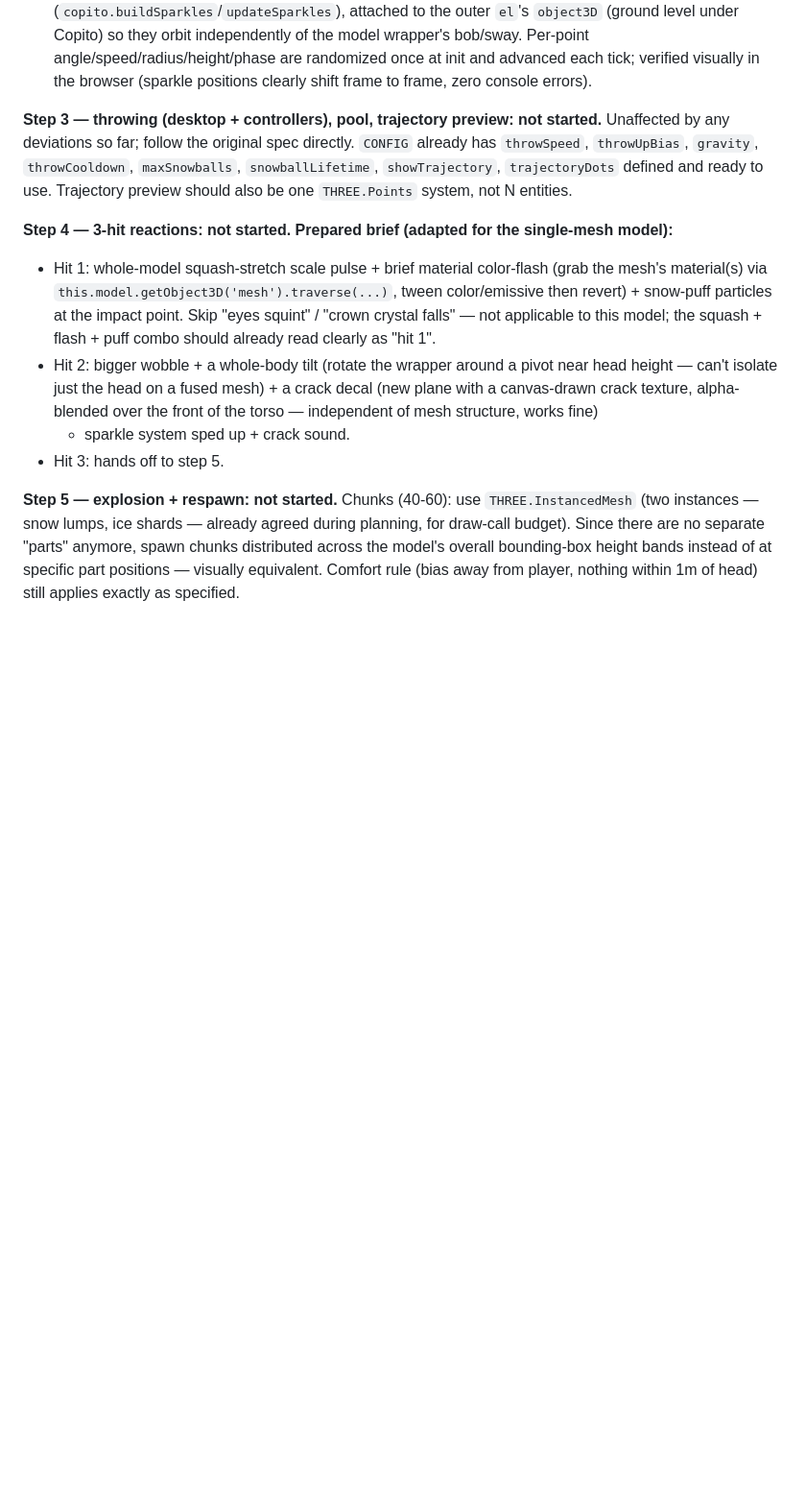
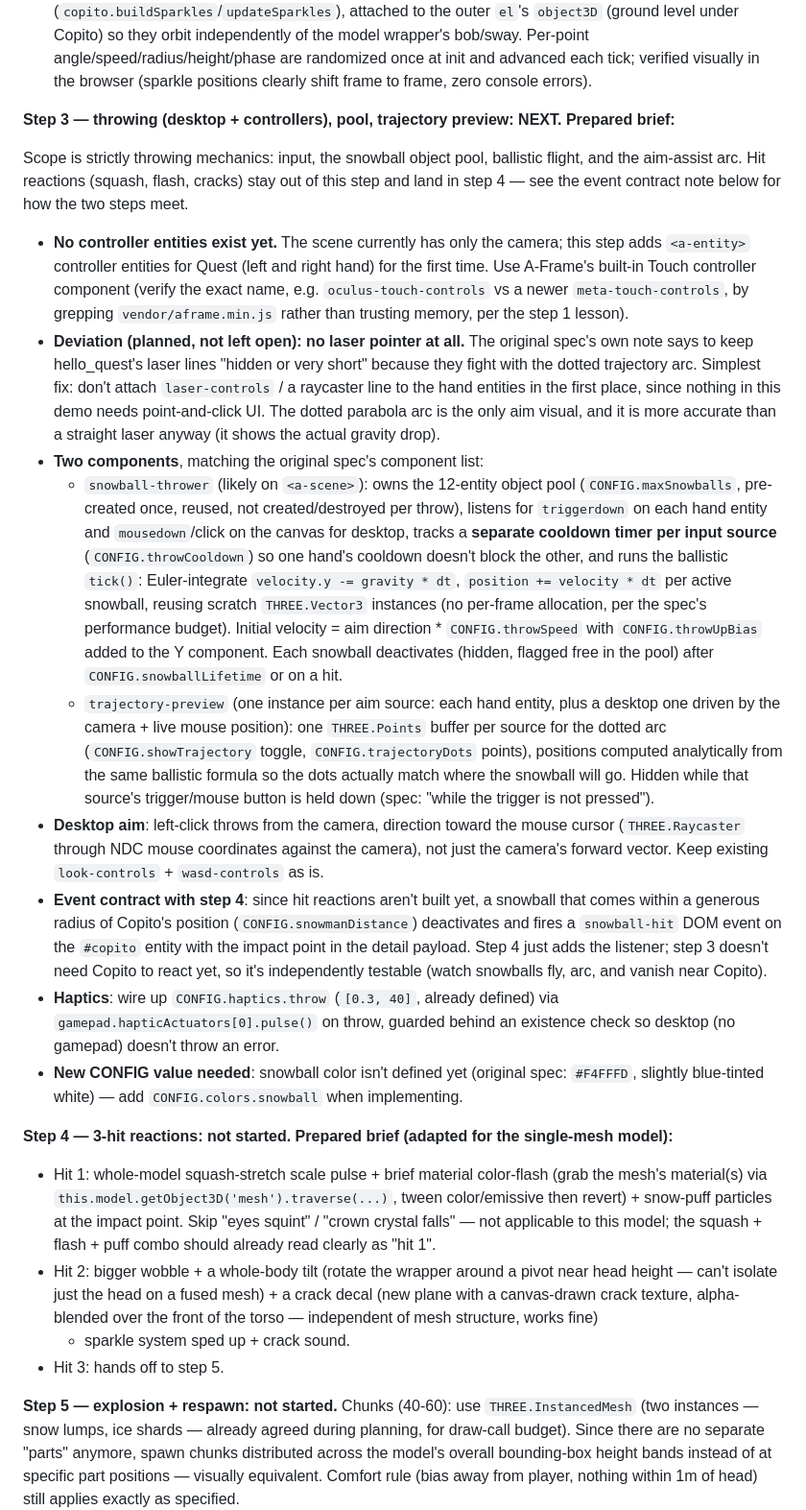
Before and after one commit to vincentlc/hello-quest-dev, a Markdown page: PROGRESS.md, the part around the change. Shown at 96% size. GitHub-like rendering; blank space fills up the shorter version.

Commit message:
Prepare Step 3 brief (throwing, pool, trajectory preview)
Plan for the next step: controller entities (none exist yet), the
no-laser-pointer deviation and why, the snowball-thrower/trajectory-preview
component split, desktop mouse-aim, and the snowball-hit event contract
step 4 will consume for hit reactions.

Co-Authored-By: Claude Sonnet 5 <noreply@anthropic.com>

```diff
--- a/PROGRESS.md
+++ b/PROGRESS.md
@@ -248,12 +248,65 @@ console errors as of this writing).
   browser (sparkle positions clearly shift frame to frame, zero console
   errors).
 
-**Step 3 — throwing (desktop + controllers), pool, trajectory preview: not
-started.** Unaffected by any deviations so far; follow the original spec
-directly. `CONFIG` already has `throwSpeed`, `throwUpBias`, `gravity`,
-`throwCooldown`, `maxSnowballs`, `snowballLifetime`, `showTrajectory`,
-`trajectoryDots` defined and ready to use. Trajectory preview should also be
-one `THREE.Points` system, not N entities.
+**Step 3 — throwing (desktop + controllers), pool, trajectory preview:
+NEXT. Prepared brief:**
+
+Scope is strictly throwing mechanics: input, the snowball object pool,
+ballistic flight, and the aim-assist arc. Hit reactions (squash, flash,
+cracks) stay out of this step and land in step 4 — see the event contract
+note below for how the two steps meet.
+
+- **No controller entities exist yet.** The scene currently has only the
+  camera; this step adds `<a-entity>` controller entities for Quest (left
+  and right hand) for the first time. Use A-Frame's built-in Touch
+  controller component (verify the exact name, e.g. `oculus-touch-controls`
+  vs a newer `meta-touch-controls`, by grepping `vendor/aframe.min.js`
+  rather than trusting memory, per the step 1 lesson).
+- **Deviation (planned, not left open): no laser pointer at all.** The
+  original spec's own note says to keep hello_quest's laser lines "hidden or
+  very short" because they fight with the dotted trajectory arc. Simplest
+  fix: don't attach `laser-controls` / a raycaster line to the hand entities
+  in the first place, since nothing in this demo needs point-and-click UI.
+  The dotted parabola arc is the only aim visual, and it is more accurate
+  than a straight laser anyway (it shows the actual gravity drop).
+- **Two components**, matching the original spec's component list:
+  - `snowball-thrower` (likely on `<a-scene>`): owns the 12-entity object
+    pool (`CONFIG.maxSnowballs`, pre-created once, reused, not
+    created/destroyed per throw), listens for `triggerdown` on each hand
+    entity and `mousedown`/click on the canvas for desktop, tracks a
+    **separate cooldown timer per input source** (`CONFIG.throwCooldown`)
+    so one hand's cooldown doesn't block the other, and runs the ballistic
+    `tick()`: Euler-integrate `velocity.y -= gravity * dt`,
+    `position += velocity * dt` per active snowball, reusing scratch
+    `THREE.Vector3` instances (no per-frame allocation, per the spec's
+    performance budget). Initial velocity = aim direction *
+    `CONFIG.throwSpeed` with `CONFIG.throwUpBias` added to the Y component.
+    Each snowball deactivates (hidden, flagged free in the pool) after
+    `CONFIG.snowballLifetime` or on a hit.
+  - `trajectory-preview` (one instance per aim source: each hand entity,
+    plus a desktop one driven by the camera + live mouse position): one
+    `THREE.Points` buffer per source for the dotted arc (`CONFIG.showTrajectory`
+    toggle, `CONFIG.trajectoryDots` points), positions computed analytically
+    from the same ballistic formula so the dots actually match where the
+    snowball will go. Hidden while that source's trigger/mouse button is
+    held down (spec: "while the trigger is not pressed").
+- **Desktop aim**: left-click throws from the camera, direction toward the
+  mouse cursor (`THREE.Raycaster` through NDC mouse coordinates against the
+  camera), not just the camera's forward vector. Keep existing
+  `look-controls` + `wasd-controls` as is.
+- **Event contract with step 4**: since hit reactions aren't built yet, a
+  snowball that comes within a generous radius of Copito's position
+  (`CONFIG.snowmanDistance`) deactivates and fires a `snowball-hit` DOM
+  event on the `#copito` entity with the impact point in the detail payload.
+  Step 4 just adds the listener; step 3 doesn't need Copito to react yet, so
+  it's independently testable (watch snowballs fly, arc, and vanish near
+  Copito).
+- **Haptics**: wire up `CONFIG.haptics.throw` (`[0.3, 40]`, already defined)
+  via `gamepad.hapticActuators[0].pulse()` on throw, guarded behind an
+  existence check so desktop (no gamepad) doesn't throw an error.
+- **New CONFIG value needed**: snowball color isn't defined yet (original
+  spec: `#F4FFFD`, slightly blue-tinted white) — add
+  `CONFIG.colors.snowball` when implementing.
 
 **Step 4 — 3-hit reactions: not started. Prepared brief (adapted for the
 single-mesh model):**
```
